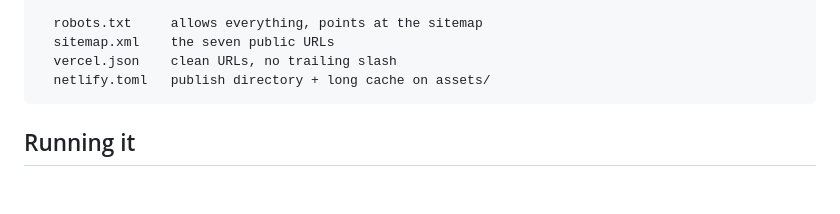
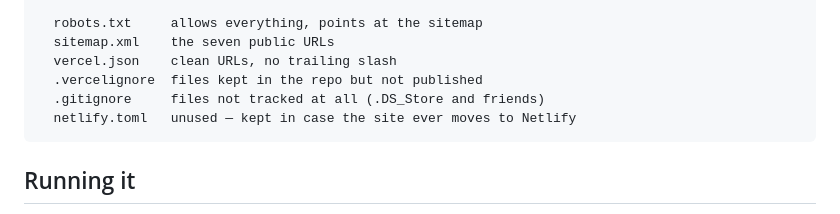
Before and after one commit to cryinglightninga-art/site, a Markdown page: README.md, the part around the change. GitHub-like rendering; blank space fills up the shorter version.

````diff
--- a/README.md
+++ b/README.md
@@ -31,7 +31,9 @@ site/
   robots.txt     allows everything, points at the sitemap
   sitemap.xml    the seven public URLs
   vercel.json    clean URLs, no trailing slash
-  netlify.toml   publish directory + long cache on assets/
+  .vercelignore  files kept in the repo but not published
+  .gitignore     files not tracked at all (.DS_Store and friends)
+  netlify.toml   unused — kept in case the site ever moves to Netlify
 ```
 
 ## Running it
````
